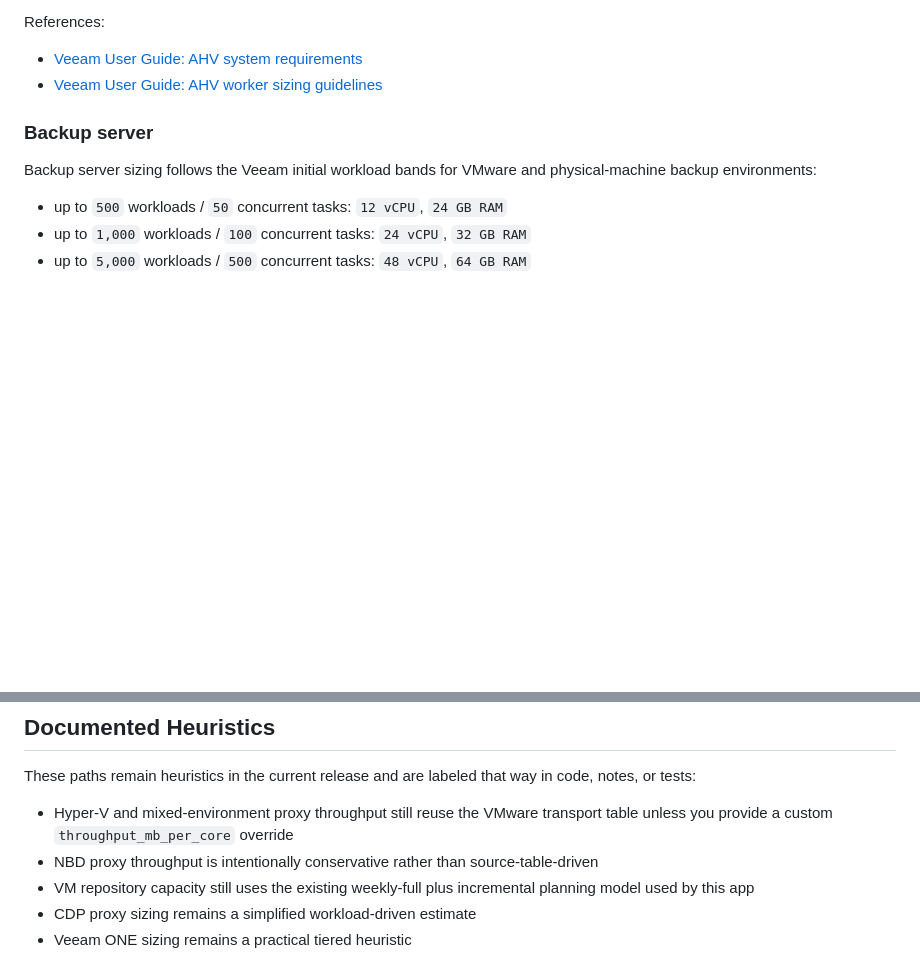
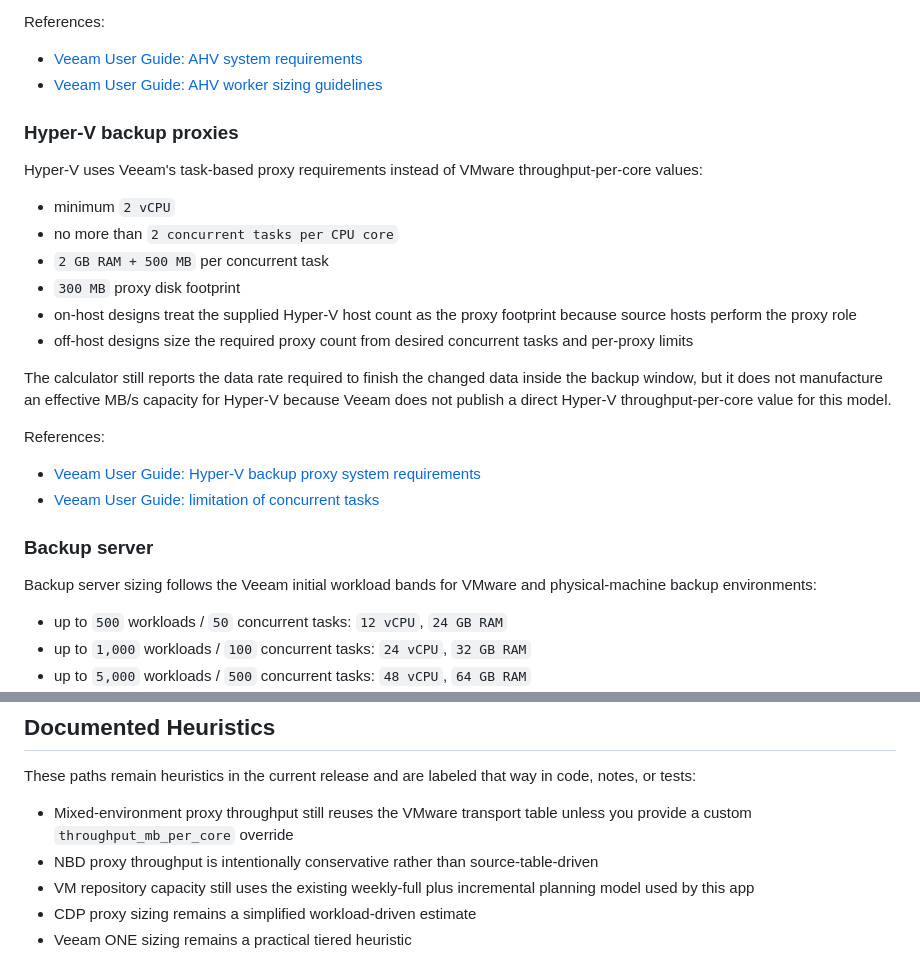
Before and after one commit to eblackrps/veeam_designer, a Markdown page: docs/assumptions.md, 2 parts joined by grey strips. Rendered like a GitHub page; blank space fills up the shorter version.

Commit message:
docs(v5): document native Hyper-V task sizing

```diff
--- a/docs/assumptions.md
+++ b/docs/assumptions.md
@@ -74,6 +74,27 @@ References:
 
 - [Veeam User Guide: AHV system requirements](https://helpcenter.veeam.com/docs/vbr/userguide/ahv_system_requirements.html)
 - [Veeam User Guide: AHV worker sizing guidelines](https://helpcenter.veeam.com/docs/vbr/userguide/ahv_sizing_guide.html)
+
+### Hyper-V backup proxies
+
+Hyper-V uses Veeam's task-based proxy requirements instead of VMware throughput-per-core values:
+
+- minimum `2 vCPU`
+- no more than `2 concurrent tasks per CPU core`
+- `2 GB RAM + 500 MB` per concurrent task
+- `300 MB` proxy disk footprint
+- on-host designs treat the supplied Hyper-V host count as the proxy footprint because source hosts
+  perform the proxy role
+- off-host designs size the required proxy count from desired concurrent tasks and per-proxy limits
+
+The calculator still reports the data rate required to finish the changed data inside the backup
+window, but it does not manufacture an effective MB/s capacity for Hyper-V because Veeam does not
+publish a direct Hyper-V throughput-per-core value for this model.
+
+References:
+
+- [Veeam User Guide: Hyper-V backup proxy system requirements](https://helpcenter.veeam.com/docs/vbr/userguide/system_requirements_hv_proxy.html)
+- [Veeam User Guide: limitation of concurrent tasks](https://helpcenter.veeam.com/docs/vbr/userguide/limiting_tasks.html)
 
 ### Backup server
 
@@ -161,8 +182,8 @@ References:
 These paths remain heuristics in the current release and are labeled that way in code, notes, or
 tests:
 
-- Hyper-V and mixed-environment proxy throughput still reuse the VMware transport table unless you
-  provide a custom `throughput_mb_per_core` override
+- Mixed-environment proxy throughput still reuses the VMware transport table unless you provide a
+  custom `throughput_mb_per_core` override
 - NBD proxy throughput is intentionally conservative rather than source-table-driven
 - VM repository capacity still uses the existing weekly-full plus incremental planning model used by
   this app
```
